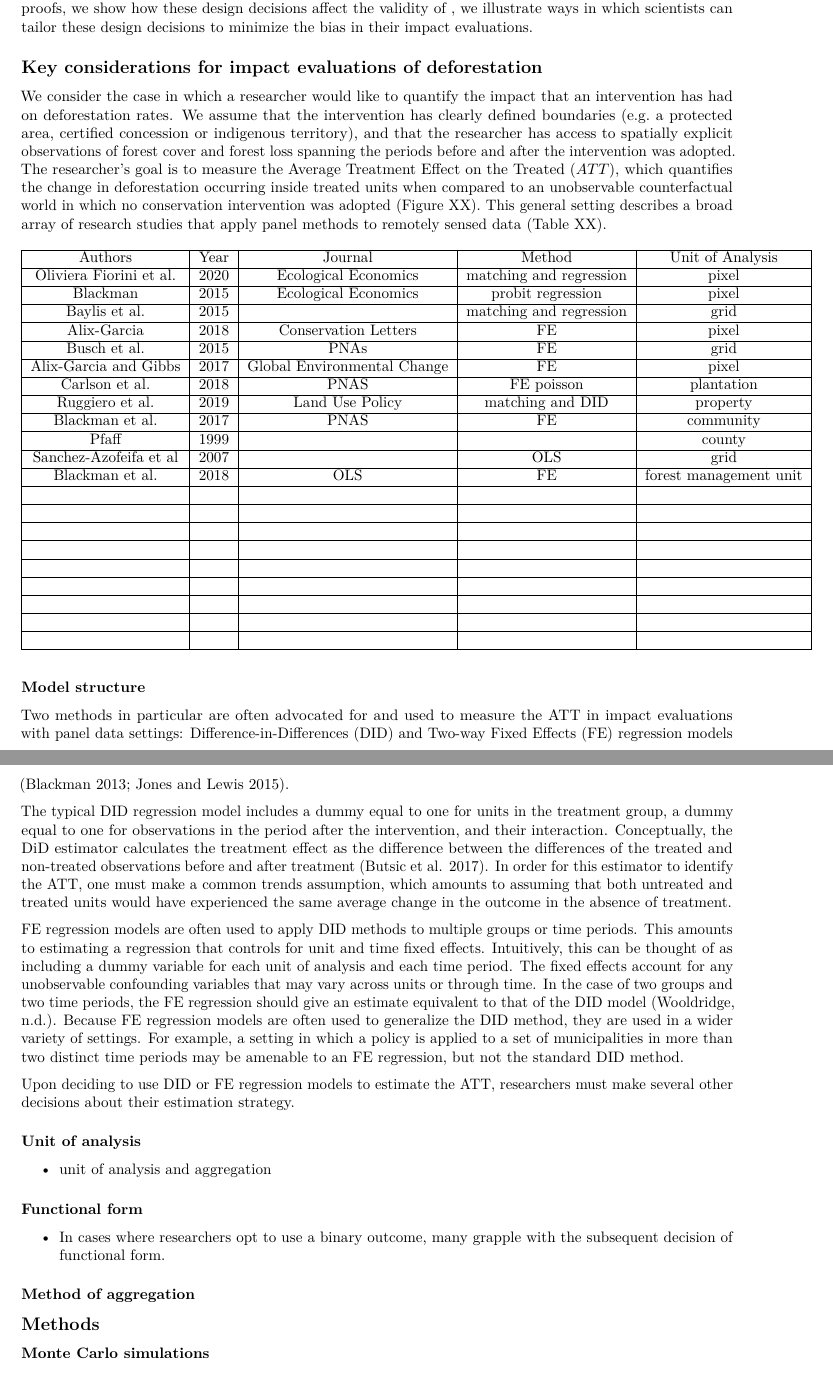
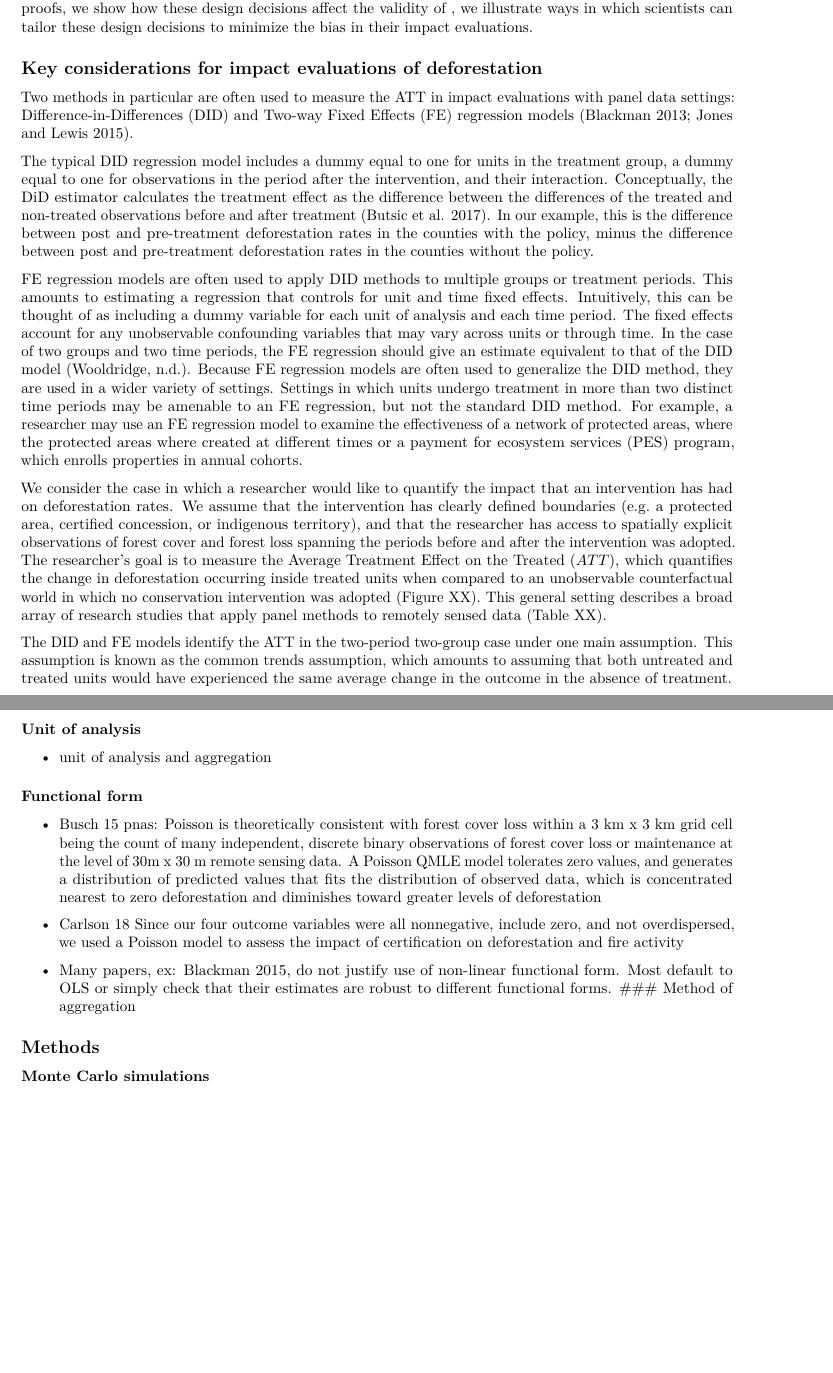
Before and after one commit to AlbertogGarcia/defor_econometrics, an R Markdown document (paper/defor_metrics_draft.Rmd): two parts of pages 2 and 3 of 8 before the commit and two parts of pages 2 and 3 of 7 after it, joined at a grey line, cut so that both start at the same text, the shorter picture padded with empty space. Rendered offline with R 4.5, knitr and Pandoc, then LaTeX, with nearby package versions; a font, style sheet, LaTeX package, included part or bibliography that could not be used is replaced or left out.

Commit message:
rearranging text and formatting tables

````diff
--- a/paper/defor_metrics_draft.Rmd
+++ b/paper/defor_metrics_draft.Rmd
@@ -48,56 +45,44 @@ I think all this belongs outside of the methods. If we're shooting for a review
-We consider the case in which a researcher would like to quantify the impact that an intervention has had on deforestation rates. We assume that the intervention has clearly defined boundaries (e.g. a protected area, certified concession or indigenous territory), and that the researcher has access to spatially explicit observations of forest cover and forest loss spanning the periods before and after the intervention was adopted. The researcher's goal is to measure the Average Treatment Effect on the Treated $(ATT)$, which quantifies the change in deforestation occurring inside treated units when compared to an unobservable counterfactual world in which no conservation intervention was adopted (Figure XX). This general setting describes a broad array of research studies that apply panel methods to remotely sensed data (Table XX).
+
+<!-- 2) Describe the traditional DiD and FE models -->
+Two methods in particular are often used to measure the ATT in impact evaluations with panel data settings: Difference-in-Differences (DID) and Two-way Fixed Effects (FE) regression models [@blackman2013; @jones2015].
+
+The typical DID regression model includes a dummy equal to one for units in the treatment group, a dummy equal to one for observations in the period after the intervention, and their interaction. Conceptually, the DiD estimator calculates the treatment effect as the difference between the differences of the treated and non-treated observations before and after treatment [@butsic2017]. In our example, this is the difference between post and pre-treatment deforestation rates in the counties with the policy, minus the difference between post and pre-treatment deforestation rates in the counties without the policy.
+
+FE regression models are often used to apply DID methods to multiple groups or treatment periods. This amounts to estimating a regression that controls for unit and time fixed effects. Intuitively, this can be thought of as including a dummy variable for each unit of analysis and each time period. The fixed effects account for any unobservable confounding variables that may vary across units or through time. In the case of two groups and two time periods, the FE regression should give an estimate equivalent to that of the DID model [@wooldridge]. Because FE regression models are often used to generalize the DID method, they are used in a wider variety of settings. Settings in which units undergo treatment in more than two distinct time periods may be amenable to an FE regression, but not the standard DID method. For example, a researcher may use an FE regression model to examine the effectiveness of a network of protected areas, where the protected areas where created at different times or a payment for ecosystem services (PES) program, which enrolls properties in annual cohorts.
+
+<!-- 3) Highlight the key parameters in the model, and introduce table illustrating how different researchers use a wide variety of parameterizations -->
+
+<!-- I think all this belongs outside of the methods. If we're shooting for a review article, this deserves its own dedicated section with lots of references to highlight how different researchers have made these decisions. -->
+
+We consider the case in which a researcher would like to quantify the impact that an intervention has had on deforestation rates. We assume that the intervention has clearly defined boundaries (e.g. a protected area, certified concession, or indigenous territory), and that the researcher has access to spatially explicit observations of forest cover and forest loss spanning the periods before and after the intervention was adopted. The researcher's goal is to measure the Average Treatment Effect on the Treated $(ATT)$, which quantifies the change in deforestation occurring inside treated units when compared to an unobservable counterfactual world in which no conservation intervention was adopted (Figure XX). This general setting describes a broad array of research studies that apply panel methods to remotely sensed data (Table XX).
+
+The DID and FE models identify the ATT in the two-period two-group case under one main assumption. This assumption is known as the common trends assumption, which amounts to assuming that both untreated and treated units would have experienced the same average change in the outcome in the absence of treatment.
 
 <!-- **
 Robert - Maybe better to move tables into csvs that are loaded and formatted into markdown using kable?
 Especially for the simulation results below, this will allow us to create an easy output file that then gets dynamically loaded in this script.
 -->
 
-\begin{table}[h!]
-\begin{tabular}{|c|c|c|c|c|}
-\cline{1-5}
-Authors & Year & Journal & Method & Unit of Analysis  \\ \cline{1-5}
- Oliviera Fiorini et al. & 2020 & Ecological Economics  & matching and regression & pixel     \\\cline{1-5}
-Blackman  & 2015 & Ecological Economics  & probit regression & pixel    \\ \cline{1-5}
-Baylis et al. & 2015 &  & matching and regression & grid    \\ \cline{1-5}
-Alix-Garcia  & 2018 & Conservation Letters & FE  & pixel  \\ \cline{1-5}
-Busch et al. & 2015 & PNAs & FE & grid  \\ \cline{1-5}
-Alix-Garcia and Gibbs & 2017 & Global Environmental Change & FE  & pixel   \\ \cline{1-5}
-Carlson et al. & 2018 & PNAS & FE poisson  & plantation   \\ \cline{1-5}
-Ruggiero et al. & 2019 & Land Use Policy & matching and DID & property   \\ \cline{1-5}
-Blackman et al. & 2017 & PNAS & FE & community  \\ \cline{1-5}
-Pfaff & 1999  &    &    & county \\ \cline{1-5}
-Sanchez-Azofeifa et al & 2007 &   & OLS   & grid  \\ \cline{1-5}
-Blackman et al. & 2018  &  OLS  &  FE  & forest management unit \\ \cline{1-5}
-&   &    &    &  \\ \cline{1-5}
-&   &    &    &  \\ \cline{1-5}
-&   &    &    &  \\ \cline{1-5}
-&   &    &    &  \\ \cline{1-5}
-&   &    &    &  \\ \cline{1-5}
-&   &    &    &  \\ \cline{1-5}
-&   &    &    &  \\ \cline{1-5}
-&   &    &    &  \\ \cline{1-5}
-&   &    &    &  \\ \cline{1-5}
+<!-- ```{r table1 echo = FALSE, results = 'asis'} -->
 
-\end{tabular}
-\end{table}
+<!-- #lit_table <- read.csv(url("")) -->
 
-### Model structure
-Two methods in particular are often advocated for and used to measure the ATT in impact evaluations with panel data settings: Difference-in-Differences (DID) and Two-way Fixed Effects (FE) regression models [@blackman2013; @jones2015].
+<!-- #kable(locust.stats, format = "latex",   -->
+<!-- #      caption = "Table of common methods in the literature") -->
 
-The typical DID regression model includes a dummy equal to one for units in the treatment group, a dummy equal to one for observations in the period after the intervention, and their interaction. Conceptually, the DiD estimator calculates the treatment effect as the difference between the differences of the treated and non-treated observations before and after treatment [@butsic2017]. In order for this estimator to identify the ATT, one must make a common trends assumption, which amounts to assuming that both untreated and treated units would have experienced the same average change in the outcome in the absence of treatment.
+<!-- ``` -->
 
-FE regression models are often used to apply DID methods to multiple groups or time periods. This amounts to estimating a regression that controls for unit and time fixed effects. Intuitively, this can be thought of as including a dummy variable for each unit of analysis and each time period. The fixed effects account for any unobservable confounding variables that may vary across units or through time. In the case of two groups and two time periods, the FE regression should give an estimate equivalent to that of the DID model [@wooldridge]. Because FE regression models are often used to generalize the DID method, they are used in a wider variety of settings. For example, a setting in which a policy is applied to a set of municipalities in more than two distinct time periods may be amenable to an FE regression, but not the standard DID method.
-
-Upon deciding to use DID or FE regression models to estimate the ATT, researchers must make several other decisions about their estimation strategy.
 
 
 ### Unit of analysis
 * unit of analysis and aggregation
 
 ### Functional form
-* In cases where researchers opt to use a binary outcome, many grapple with the subsequent decision of functional form.
+* Busch 15 pnas: Poisson is theoretically consistent with forest cover loss within a 3 km x 3 km grid cell being the count of many independent, discrete binary observations of forest cover loss or maintenance at the level of 30m x 30 m remote sensing data. A Poisson QMLE model tolerates zero values, and generates a distribution of predicted values that fits the distribution of observed data, which is concentrated nearest to zero deforestation and diminishes toward greater levels of deforestation
 
+* Carlson 18 Since our four outcome variables were all nonnegative, include zero, and not overdispersed, we used a Poisson model to assess the impact of certification on deforestation and fire activity
 
+* Many papers, ex: Blackman 2015, do not justify use of non-linear functional form. Most default to OLS or simply check that their estimates are robust to different functional forms.
 ### Method of aggregation
 
 
````
Also changed, not shown: paper/defor_metrics_draft.Rmd (9 more changed lines).
